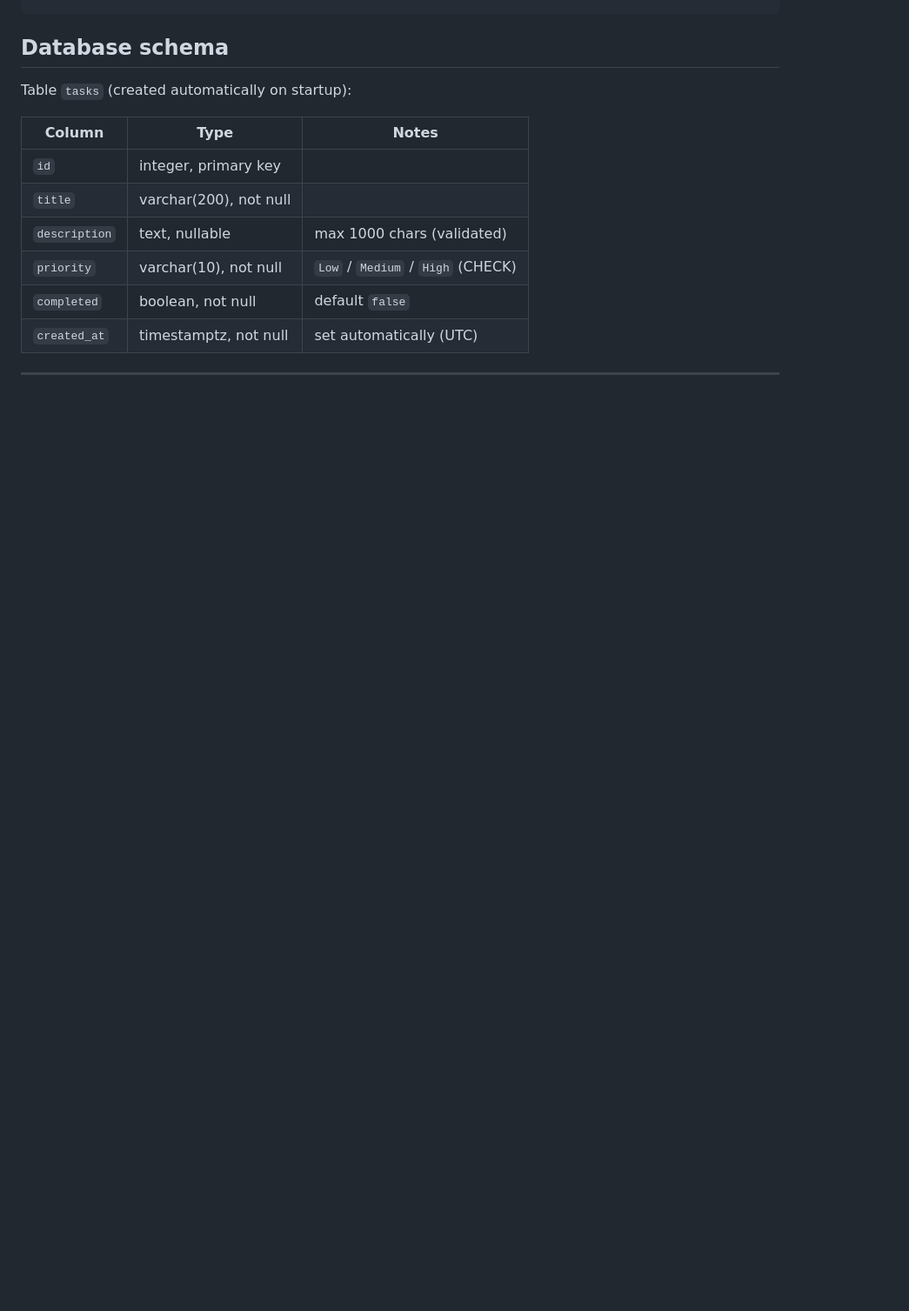
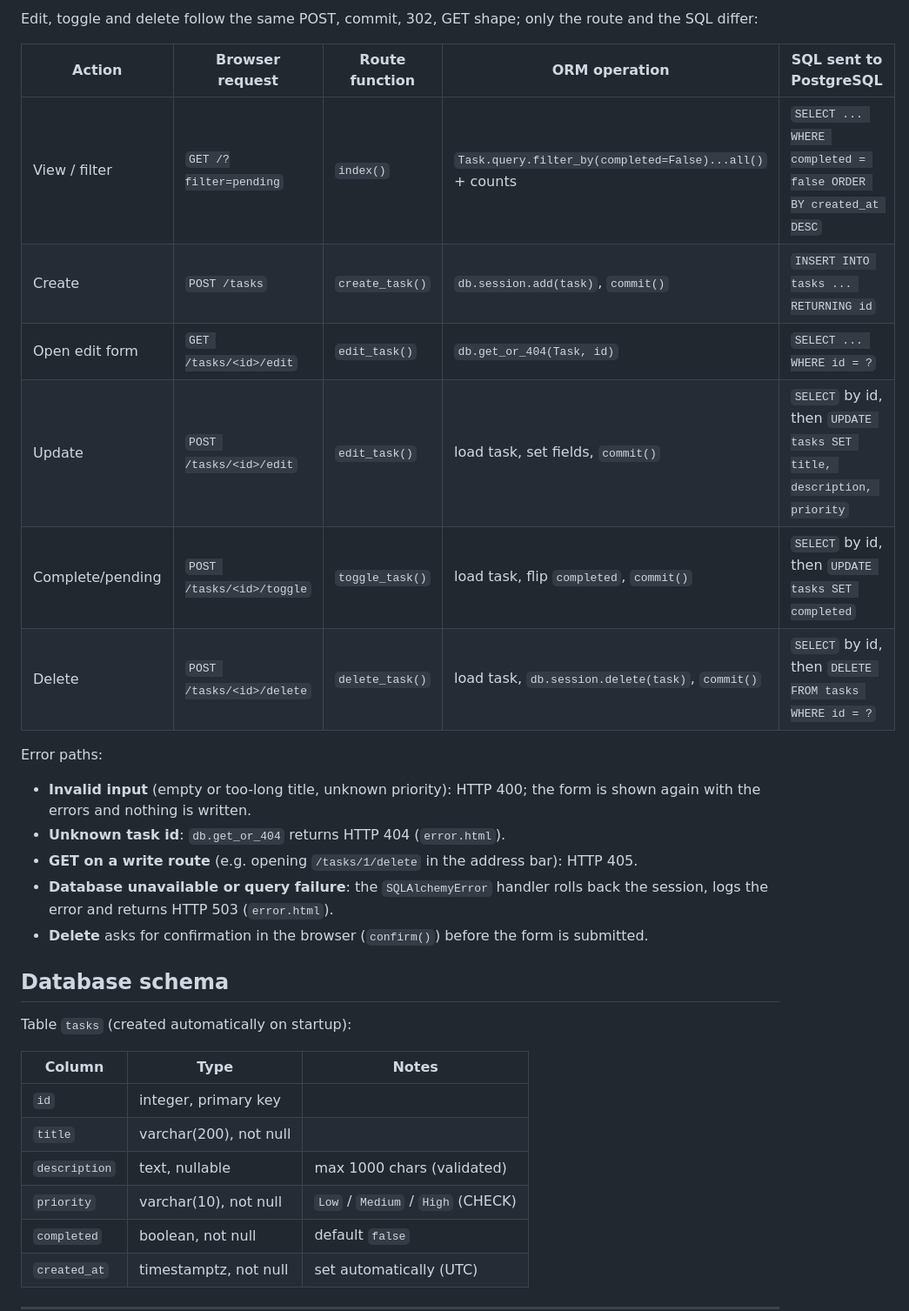
Before and after one commit to Jinal-Thummar/mangoapps, a Markdown page: README.md, the part around one of its changes. Shown at 87% size. Rendered like a GitHub page; blank space fills up the shorter version.

```diff
--- a/README.md
+++ b/README.md
@@ -38,3 +112,24 @@ deploy/
+Edit, toggle and delete follow the same POST, commit, 302, GET shape; only
+the route and the SQL differ:
+
+| Action           | Browser request            | Route function   | ORM operation                                         | SQL sent to PostgreSQL                         |
+|------------------|----------------------------|------------------|-------------------------------------------------------|------------------------------------------------|
+| View / filter    | `GET /?filter=pending`     | `index()`        | `Task.query.filter_by(completed=False)...all()` + counts | `SELECT ... WHERE completed = false ORDER BY created_at DESC` |
+| Create           | `POST /tasks`              | `create_task()`  | `db.session.add(task)`, `commit()`                    | `INSERT INTO tasks ... RETURNING id`           |
+| Open edit form   | `GET /tasks/<id>/edit`     | `edit_task()`    | `db.get_or_404(Task, id)`                             | `SELECT ... WHERE id = ?`                      |
+| Update           | `POST /tasks/<id>/edit`    | `edit_task()`    | load task, set fields, `commit()`                     | `SELECT` by id, then `UPDATE tasks SET title, description, priority` |
+| Complete/pending | `POST /tasks/<id>/toggle`  | `toggle_task()`  | load task, flip `completed`, `commit()`               | `SELECT` by id, then `UPDATE tasks SET completed` |
+| Delete           | `POST /tasks/<id>/delete`  | `delete_task()`  | load task, `db.session.delete(task)`, `commit()`      | `SELECT` by id, then `DELETE FROM tasks WHERE id = ?` |
+
+Error paths:
+
+- **Invalid input** (empty or too-long title, unknown priority): HTTP 400; the
+  form is shown again with the errors and nothing is written.
+- **Unknown task id**: `db.get_or_404` returns HTTP 404 (`error.html`).
+- **GET on a write route** (e.g. opening `/tasks/1/delete` in the address bar): HTTP 405.
+- **Database unavailable or query failure**: the `SQLAlchemyError` handler
+  rolls back the session, logs the error and returns HTTP 503 (`error.html`).
+- **Delete** asks for confirmation in the browser (`confirm()`) before the form is submitted.
 
 ## Database schema
 
```
Also changed, not shown: other parts of README.md (+74 -0 lines).
